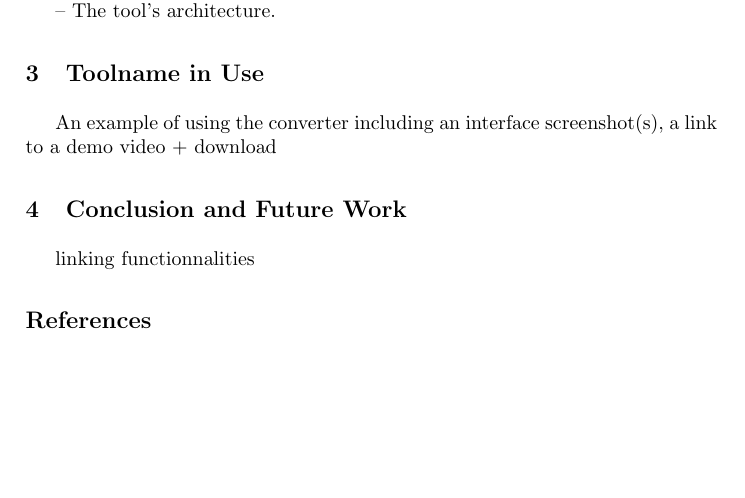
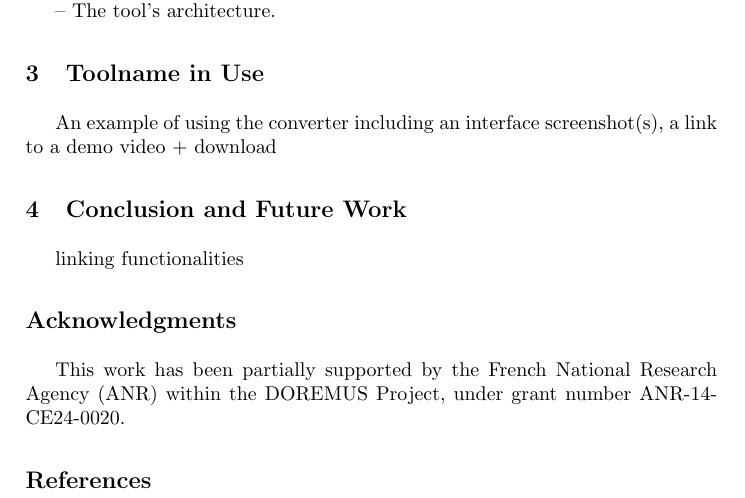
Before and after one commit to DOREMUS-ANR/doremus-papers, a LaTeX paper (iswc2016pd/iswc2016.tex): part of the page, cut so that both start at the same text, the shorter picture padded with empty space. Compiled offline with pdfLaTeX.

Commit message:
Add ack section

```diff
--- a/iswc2016pd/iswc2016.tex
+++ b/iswc2016pd/iswc2016.tex
@@ -1,5 +1,8 @@
+%%%%%%%%%%%%%%%%%%%%%%%%%%%%%%%%%%%%%%%%%%%%%%%%%%%%%%%%%%%%%%%%%
+%%%  ISWC 2016 Demo:   %%%%
+%%%%%%%%%%%%%%%%%%%%%%%%%%%%%%%%%%%%%%%%%%%%%%%%%%%%%%%%%%%%%%%%%
+
 \documentclass[runningheads,a4paper]{llncs}
-\bibliographystyle{ieeetr}
 \usepackage{graphicx}
 \usepackage{amsmath}
 \usepackage{todonotes}
@@ -45,8 +59,12 @@ An example of using the converter including an interface screenshot(s), a link t
 
 \section{Conclusion and Future Work}
 
-linking functionnalities
+linking functionalities
 
+\section*{Acknowledgments}
+This work has been partially supported by the French National Research Agency (ANR) within the DOREMUS Project, under grant number ANR-14-CE24-0020.
+
+\bibliographystyle{abbrv}
 \bibliography{bib-doremus}
 
 \end{document}
```
Also changed, not shown: iswc2016pd/iswc2016.tex (17 more changed lines).
